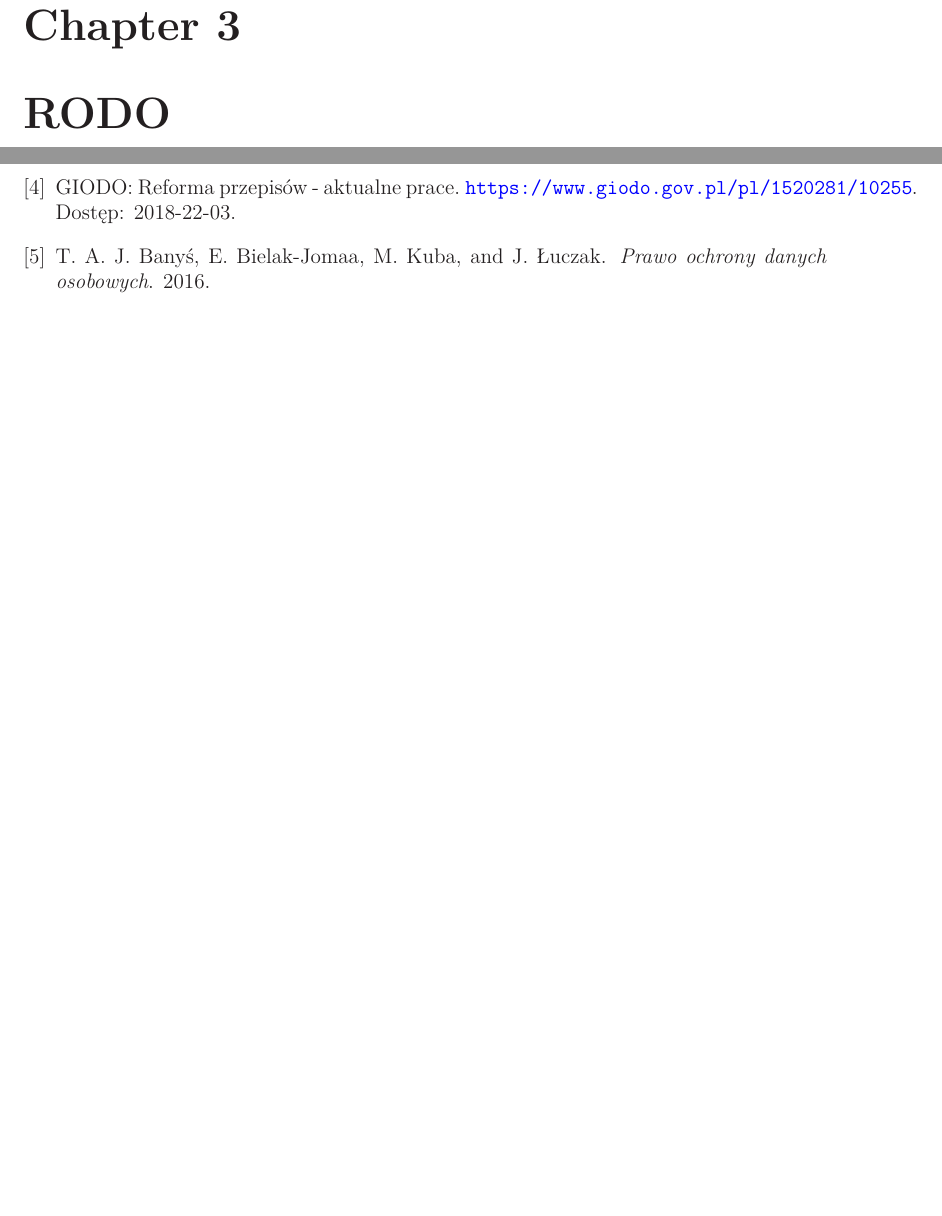
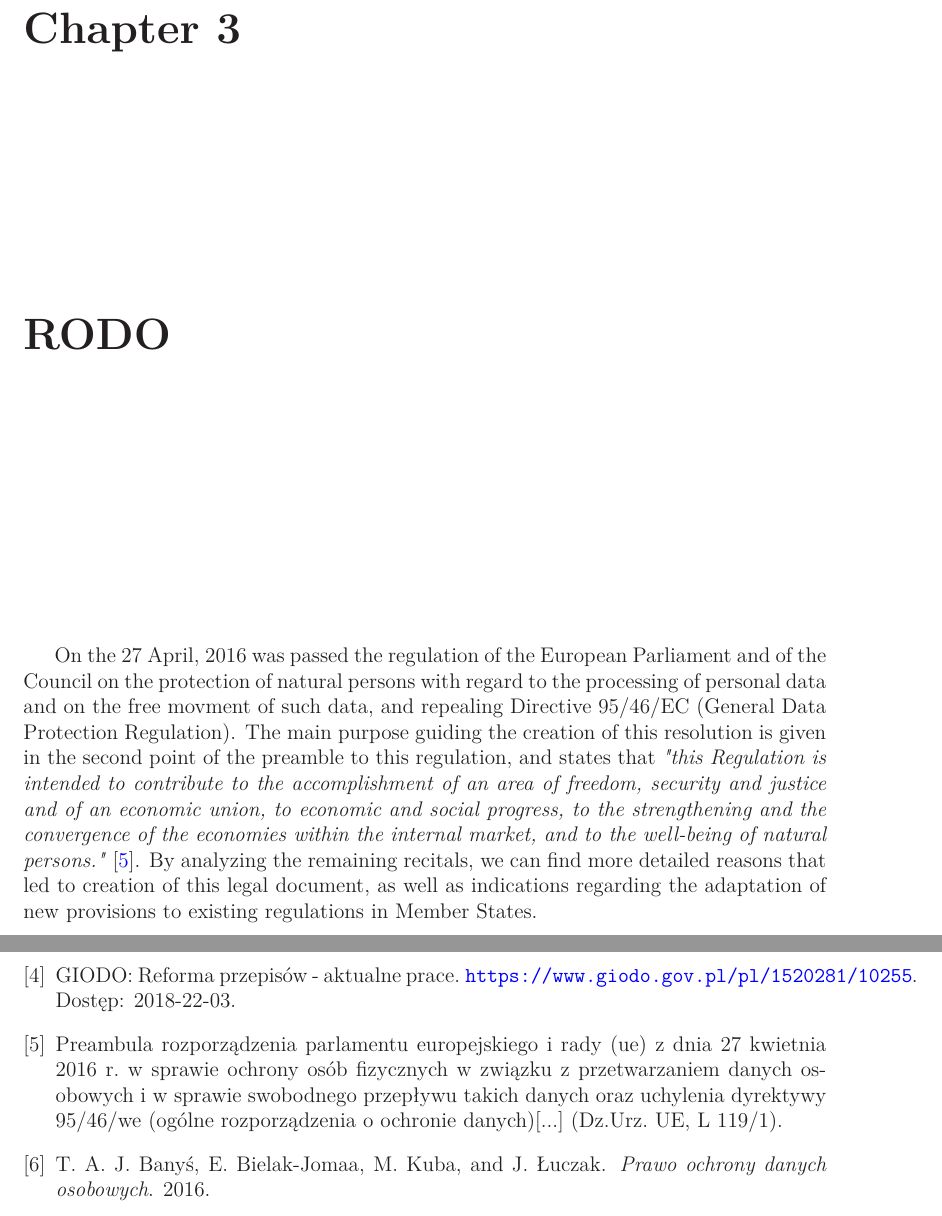
Before and after one commit to PawelRymer/magisterka, a LaTeX thesis (magisterka.tex): two parts of pages 14 and 23 of 23 before the commit and two parts of pages 13 and 23 of 23 after it, joined at a grey line, cut so that both start at the same text, the shorter picture padded with empty space. Compiled offline with LaTeX, dvips and Ghostscript.

Commit message:
wstep do rozdzialu RODO

```diff
--- a/magisterka.tex
+++ b/magisterka.tex
@@ -146,7 +146,13 @@ The scale of the impact of the processing of our personal data on our lives is h
 The Cambridge Analytica case is just an example. There are plenty of other enterprises, which bussiness model based on acquiring, processing and storing personal data. We know from elsewhere, that governments are also extensively collecting personal data about citizens. A sufficient example of this are the documents disclosed by Edward Snowden in 2013, which the press considered as the largest leak of information in US history.
 
 \indent As we can see, the current technological and social develpoment brings about the need to constantly adapt regulations to progress in order to provide citizens with privacy security. This is necessary to guarantee respect for fundamental human rights and liberties.
+
 \chapter{RODO} \label{sec:sekcjaRODO}
+
+On the 27 April, 2016 was passed the regulation of the European Parliament and of the Council on the protection of natural persons with regard to the processing of personal data and on the free movment of such data, and repealing Directive 95/46/EC (General Data Protection Regulation). The main purpose guiding the creation of this resolution is given in the second point of the preamble to this regulation, and states that \textit{"this Regulation is intended to contribute to the accomplishment of an area of
+freedom, security and justice and of an economic union, to economic and social progress,
+to the strengthening and the convergence of the economies within the internal market, and to the well-being of natural persons."} \cite{rodo_preambula}. By analyzing the remaining recitals, we can find more detailed reasons that led to creation of this legal document, as well as indications regarding the adaptation of new provisions to existing regulations in Member States.
+
 \section{Zakres przetwarzanych informacji}
 \section{Nowe obowiazki informacyjne}
 \section{Uprawnienia osob, ktorych dane dotycza}
```
Also changed, not shown: bibliografia.bib (+4 -0 lines), magisterka.pdf.
